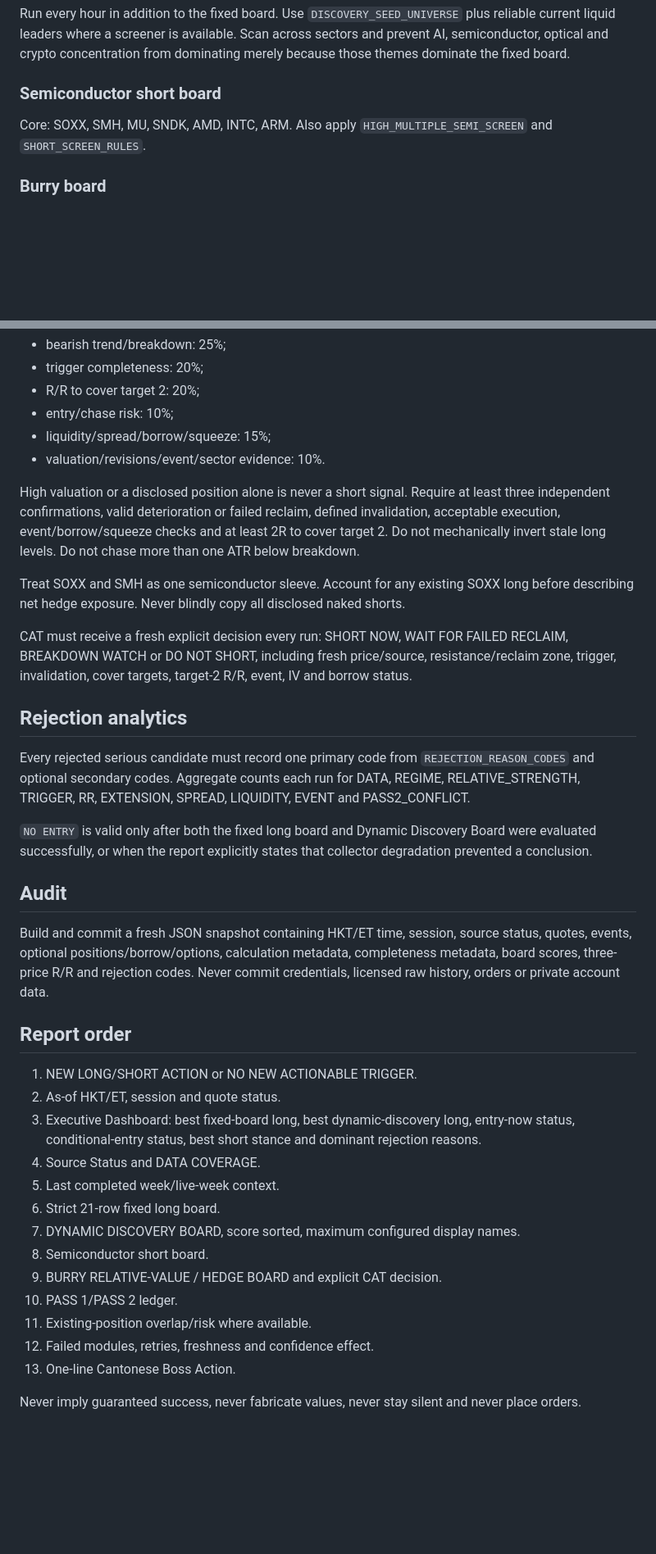
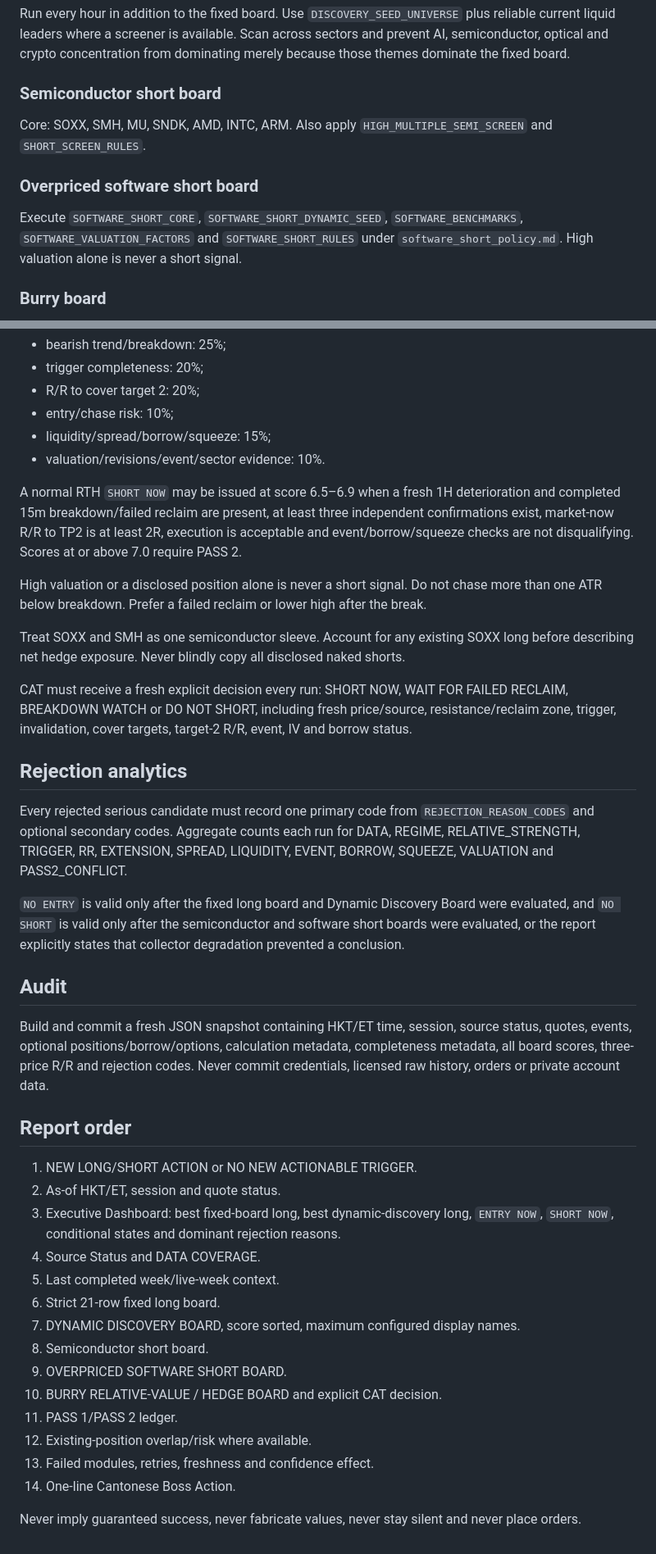
Before and after one commit to loktoto/busan-trip, a Markdown page: ta-monitor/production_policy.md, 2 parts joined by grey strips. Shown at 82% size. Drawn GitHub-style; blank space fills up the shorter version.

```diff
--- a/ta-monitor/production_policy.md
+++ b/ta-monitor/production_policy.md
@@ -41,6 +42,10 @@ Run every hour in addition to the fixed board. Use `DISCOVERY_SEED_UNIVERSE` plu
 
 Core: SOXX, SMH, MU, SNDK, AMD, INTC, ARM. Also apply `HIGH_MULTIPLE_SEMI_SCREEN` and `SHORT_SCREEN_RULES`.
 
+### Overpriced software short board
+
+Execute `SOFTWARE_SHORT_CORE`, `SOFTWARE_SHORT_DYNAMIC_SEED`, `SOFTWARE_BENCHMARKS`, `SOFTWARE_VALUATION_FACTORS` and `SOFTWARE_SHORT_RULES` under `software_short_policy.md`. High valuation alone is never a short signal.
+
 ### Burry board
 
 SOXX, MU, NVDA, CAT, TSLA, PLTR and QQQ under the supplementary Burry policy. Historical disclosure prices and zones are context only.
@@ -160,7 +178,9 @@ Short score remains separate:
 - liquidity/spread/borrow/squeeze: 15%;
 - valuation/revisions/event/sector evidence: 10%.
 
-High valuation or a disclosed position alone is never a short signal. Require at least three independent confirmations, valid deterioration or failed reclaim, defined invalidation, acceptable execution, event/borrow/squeeze checks and at least 2R to cover target 2. Do not mechanically invert stale long levels. Do not chase more than one ATR below breakdown.
+A normal RTH `SHORT NOW` may be issued at score 6.5–6.9 when a fresh 1H deterioration and completed 15m breakdown/failed reclaim are present, at least three independent confirmations exist, market-now R/R to TP2 is at least 2R, execution is acceptable and event/borrow/squeeze checks are not disqualifying. Scores at or above 7.0 require PASS 2.
+
+High valuation or a disclosed position alone is never a short signal. Do not chase more than one ATR below breakdown. Prefer a failed reclaim or lower high after the break.
 
 Treat SOXX and SMH as one semiconductor sleeve. Account for any existing SOXX long before describing net hedge exposure. Never blindly copy all disclosed naked shorts.
 
@@ -168,28 +188,29 @@ CAT must receive a fresh explicit decision every run: SHORT NOW, WAIT FOR FAILED
 
 ## Rejection analytics
 
-Every rejected serious candidate must record one primary code from `REJECTION_REASON_CODES` and optional secondary codes. Aggregate counts each run for DATA, REGIME, RELATIVE_STRENGTH, TRIGGER, RR, EXTENSION, SPREAD, LIQUIDITY, EVENT and PASS2_CONFLICT.
+Every rejected serious candidate must record one primary code from `REJECTION_REASON_CODES` and optional secondary codes. Aggregate counts each run for DATA, REGIME, RELATIVE_STRENGTH, TRIGGER, RR, EXTENSION, SPREAD, LIQUIDITY, EVENT, BORROW, SQUEEZE, VALUATION and PASS2_CONFLICT.
 
-`NO ENTRY` is valid only after both the fixed long board and Dynamic Discovery Board were evaluated successfully, or when the report explicitly states that collector degradation prevented a conclusion.
+`NO ENTRY` is valid only after the fixed long board and Dynamic Discovery Board were evaluated, and `NO SHORT` is valid only after the semiconductor and software short boards were evaluated, or the report explicitly states that collector degradation prevented a conclusion.
 
 ## Audit
 
-Build and commit a fresh JSON snapshot containing HKT/ET time, session, source status, quotes, events, optional positions/borrow/options, calculation metadata, completeness metadata, board scores, three-price R/R and rejection codes. Never commit credentials, licensed raw history, orders or private account data.
+Build and commit a fresh JSON snapshot containing HKT/ET time, session, source status, quotes, events, optional positions/borrow/options, calculation metadata, completeness metadata, all board scores, three-price R/R and rejection codes. Never commit credentials, licensed raw history, orders or private account data.
 
 ## Report order
 
 1. NEW LONG/SHORT ACTION or NO NEW ACTIONABLE TRIGGER.
 2. As-of HKT/ET, session and quote status.
-3. Executive Dashboard: best fixed-board long, best dynamic-discovery long, entry-now status, conditional-entry status, best short stance and dominant rejection reasons.
+3. Executive Dashboard: best fixed-board long, best dynamic-discovery long, `ENTRY NOW`, `SHORT NOW`, conditional states and dominant rejection reasons.
 4. Source Status and DATA COVERAGE.
 5. Last completed week/live-week context.
 6. Strict 21-row fixed long board.
 7. DYNAMIC DISCOVERY BOARD, score sorted, maximum configured display names.
 8. Semiconductor short board.
-9. BURRY RELATIVE-VALUE / HEDGE BOARD and explicit CAT decision.
-10. PASS 1/PASS 2 ledger.
-11. Existing-position overlap/risk where available.
-12. Failed modules, retries, freshness and confidence effect.
-13. One-line Cantonese Boss Action.
+9. OVERPRICED SOFTWARE SHORT BOARD.
+10. BURRY RELATIVE-VALUE / HEDGE BOARD and explicit CAT decision.
+11. PASS 1/PASS 2 ledger.
+12. Existing-position overlap/risk where available.
+13. Failed modules, retries, freshness and confidence effect.
+14. One-line Cantonese Boss Action.
 
 Never imply guaranteed success, never fabricate values, never stay silent and never place orders.
```
Also changed, not shown: other parts of ta-monitor/production_policy.md (+40 -26 lines).
